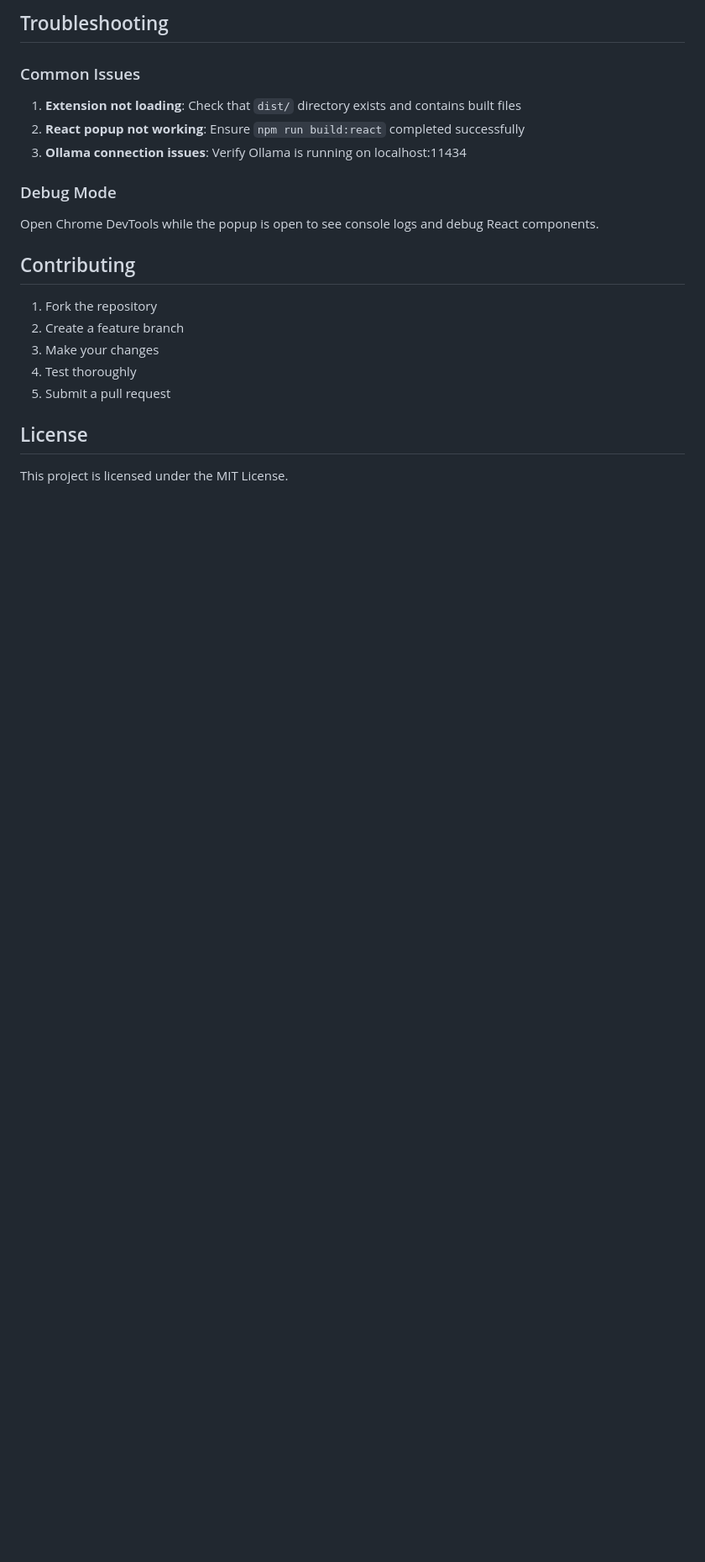
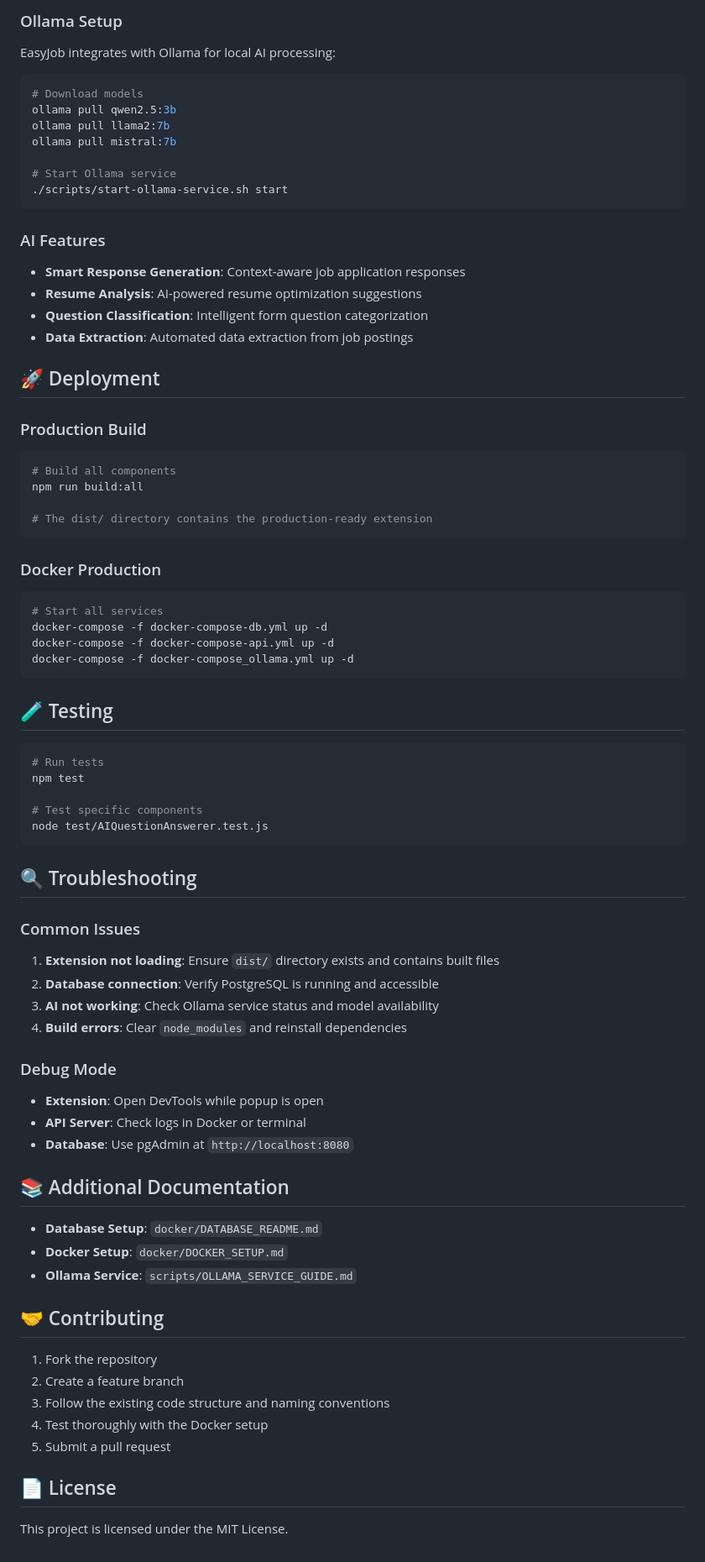
Before and after one commit to samidh93/EasyJobChromePlugin, a Markdown page: README.md, the part around one of its changes. Shown at 84% size. Drawn GitHub-style; blank space fills up the shorter version.

````diff
--- a/README.md
+++ b/README.md
@@ -172,24 +220,84 @@ npm run dev
 
-## Troubleshooting
+### Ollama Setup
+
+EasyJob integrates with Ollama for local AI processing:
+
+```bash
+# Download models
+ollama pull qwen2.5:3b
+ollama pull llama2:7b
+ollama pull mistral:7b
+
+# Start Ollama service
+./scripts/start-ollama-service.sh start
+```
+
+### AI Features
+
+- **Smart Response Generation**: Context-aware job application responses
+- **Resume Analysis**: AI-powered resume optimization suggestions
+- **Question Classification**: Intelligent form question categorization
+- **Data Extraction**: Automated data extraction from job postings
+
+## 🚀 Deployment
+
+### Production Build
+
+```bash
+# Build all components
+npm run build:all
+
+# The dist/ directory contains the production-ready extension
+```
+
+### Docker Production
+
+```bash
+# Start all services
+docker-compose -f docker-compose-db.yml up -d
+docker-compose -f docker-compose-api.yml up -d
+docker-compose -f docker-compose_ollama.yml up -d
+```
+
+## 🧪 Testing
+
+```bash
+# Run tests
+npm test
+
+# Test specific components
+node test/AIQuestionAnswerer.test.js
+```
+
+## 🔍 Troubleshooting
 
 ### Common Issues
 
-1. **Extension not loading**: Check that `dist/` directory exists and contains built files
-2. **React popup not working**: Ensure `npm run build:react` completed successfully
-3. **Ollama connection issues**: Verify Ollama is running on localhost:11434
+1. **Extension not loading**: Ensure `dist/` directory exists and contains built files
+2. **Database connection**: Verify PostgreSQL is running and accessible
+3. **AI not working**: Check Ollama service status and model availability
+4. **Build errors**: Clear `node_modules` and reinstall dependencies
 
 ### Debug Mode
 
-Open Chrome DevTools while the popup is open to see console logs and debug React components.
+- **Extension**: Open DevTools while popup is open
+- **API Server**: Check logs in Docker or terminal
+- **Database**: Use pgAdmin at `http://localhost:8080`
 
-## Contributing
+## 📚 Additional Documentation
+
+- **Database Setup**: `docker/DATABASE_README.md`
+- **Docker Setup**: `docker/DOCKER_SETUP.md`
+- **Ollama Service**: `scripts/OLLAMA_SERVICE_GUIDE.md`
+
+## 🤝 Contributing
 
 1. Fork the repository
 2. Create a feature branch
-3. Make your changes
-4. Test thoroughly
+3. Follow the existing code structure and naming conventions
+4. Test thoroughly with the Docker setup
 5. Submit a pull request
 
-## License
+## 📄 License
 
 This project is licensed under the MIT License.
````
Also changed, not shown: other parts of README.md (+152 -104 lines).
